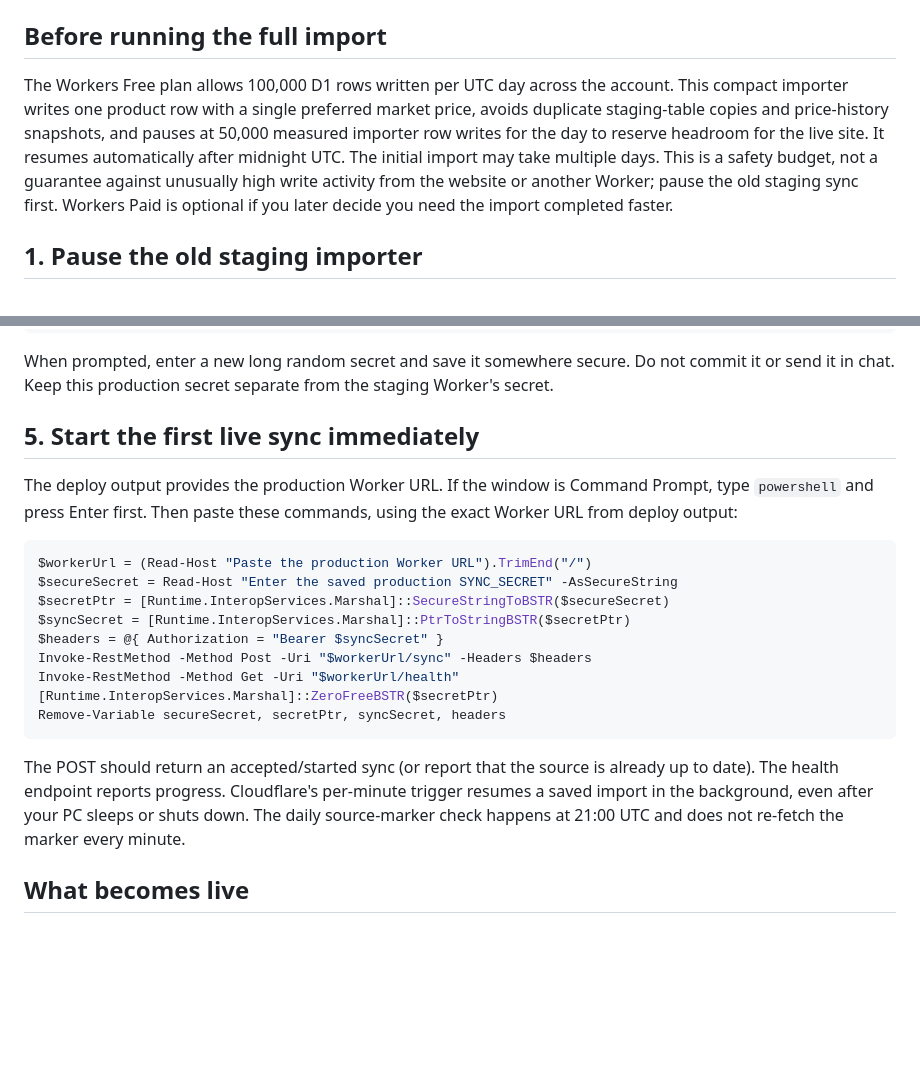
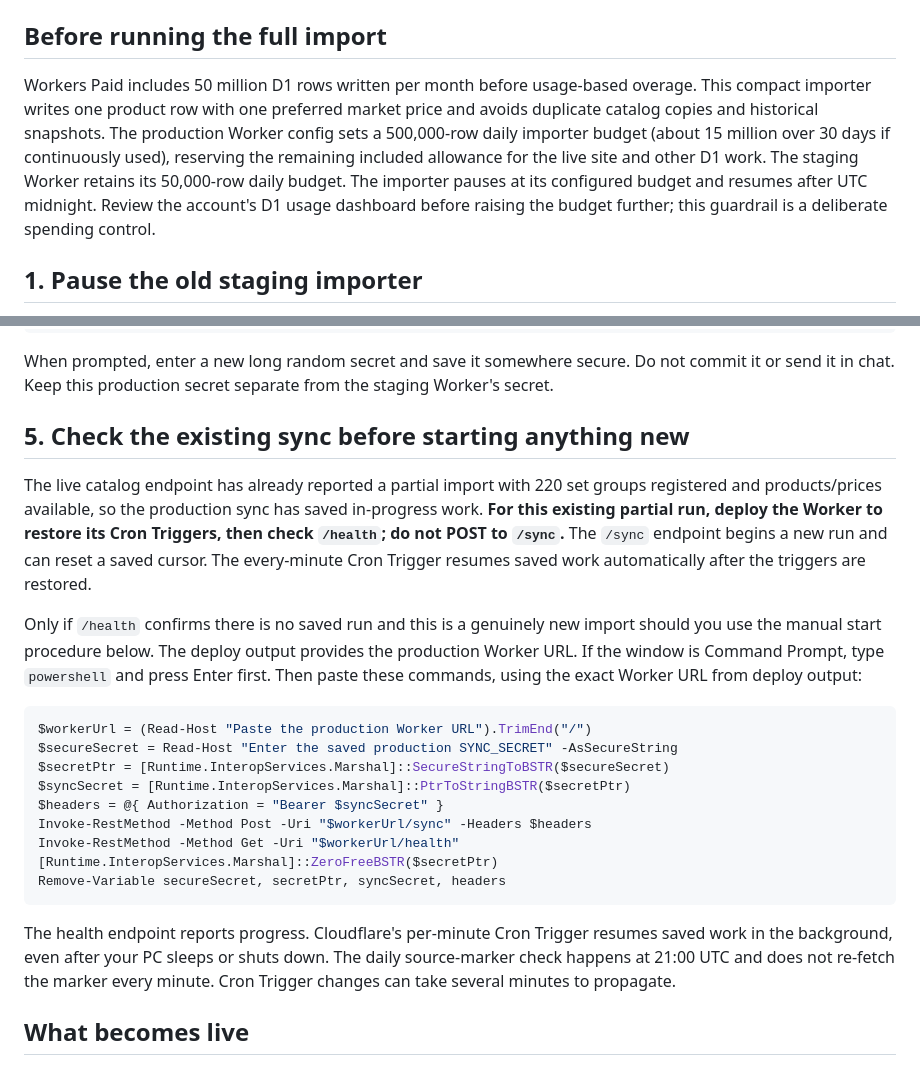
Before and after one commit to ChewyPack/pokemon-vip-stock-app-v3, a Markdown page: tcgcsv-sync/PRODUCTION_LIVE_SETUP.md, 2 parts joined by grey strips. Drawn GitHub-style; blank space fills up the shorter version.

Commit message:
Protect saved sync progress during trigger recovery

````diff
--- a/tcgcsv-sync/PRODUCTION_LIVE_SETUP.md
+++ b/tcgcsv-sync/PRODUCTION_LIVE_SETUP.md
@@ -4,7 +4,7 @@ This runbook deploys the TCGCSV importer directly against the **production D1 da
 
 ## Before running the full import
 
-The Workers Free plan allows 100,000 D1 rows written per UTC day across the account. This compact importer writes one product row with a single preferred market price, avoids duplicate staging-table copies and price-history snapshots, and pauses at 50,000 measured importer row writes for the day to reserve headroom for the live site. It resumes automatically after midnight UTC. The initial import may take multiple days. This is a safety budget, not a guarantee against unusually high write activity from the website or another Worker; pause the old staging sync first. Workers Paid is optional if you later decide you need the import completed faster.
+Workers Paid includes 50 million D1 rows written per month before usage-based overage. This compact importer writes one product row with one preferred market price and avoids duplicate catalog copies and historical snapshots. The production Worker config sets a 500,000-row daily importer budget (about 15 million over 30 days if continuously used), reserving the remaining included allowance for the live site and other D1 work. The staging Worker retains its 50,000-row daily budget. The importer pauses at its configured budget and resumes after UTC midnight. Review the account's D1 usage dashboard before raising the budget further; this guardrail is a deliberate spending control.
 
 ## 1. Pause the old staging importer
 
@@ -42,9 +42,11 @@ npx wrangler secret put SYNC_SECRET --config wrangler.production.toml
 
 When prompted, enter a new long random secret and save it somewhere secure. Do not commit it or send it in chat. Keep this production secret separate from the staging Worker's secret.
 
-## 5. Start the first live sync immediately
+## 5. Check the existing sync before starting anything new
 
-The deploy output provides the production Worker URL. If the window is Command Prompt, type `powershell` and press Enter first. Then paste these commands, using the exact Worker URL from deploy output:
+The live catalog endpoint has already reported a partial import with 220 set groups registered and products/prices available, so the production sync has saved in-progress work. **For this existing partial run, deploy the Worker to restore its Cron Triggers, then check `/health`; do not POST to `/sync`.** The `/sync` endpoint begins a new run and can reset a saved cursor. The every-minute Cron Trigger resumes saved work automatically after the triggers are restored.
+
+Only if `/health` confirms there is no saved run and this is a genuinely new import should you use the manual start procedure below. The deploy output provides the production Worker URL. If the window is Command Prompt, type `powershell` and press Enter first. Then paste these commands, using the exact Worker URL from deploy output:
 
 ```powershell
 $workerUrl = (Read-Host "Paste the production Worker URL").TrimEnd("/")
@@ -58,7 +60,7 @@ Invoke-RestMethod -Method Get -Uri "$workerUrl/health"
 Remove-Variable secureSecret, secretPtr, syncSecret, headers
 ```
 
-The POST should return an accepted/started sync (or report that the source is already up to date). The health endpoint reports progress. Cloudflare's per-minute trigger resumes a saved import in the background, even after your PC sleeps or shuts down. The daily source-marker check happens at 21:00 UTC and does not re-fetch the marker every minute.
+The health endpoint reports progress. Cloudflare's per-minute Cron Trigger resumes saved work in the background, even after your PC sleeps or shuts down. The daily source-marker check happens at 21:00 UTC and does not re-fetch the marker every minute. Cron Trigger changes can take several minutes to propagate.
 
 ## What becomes live
 
````
